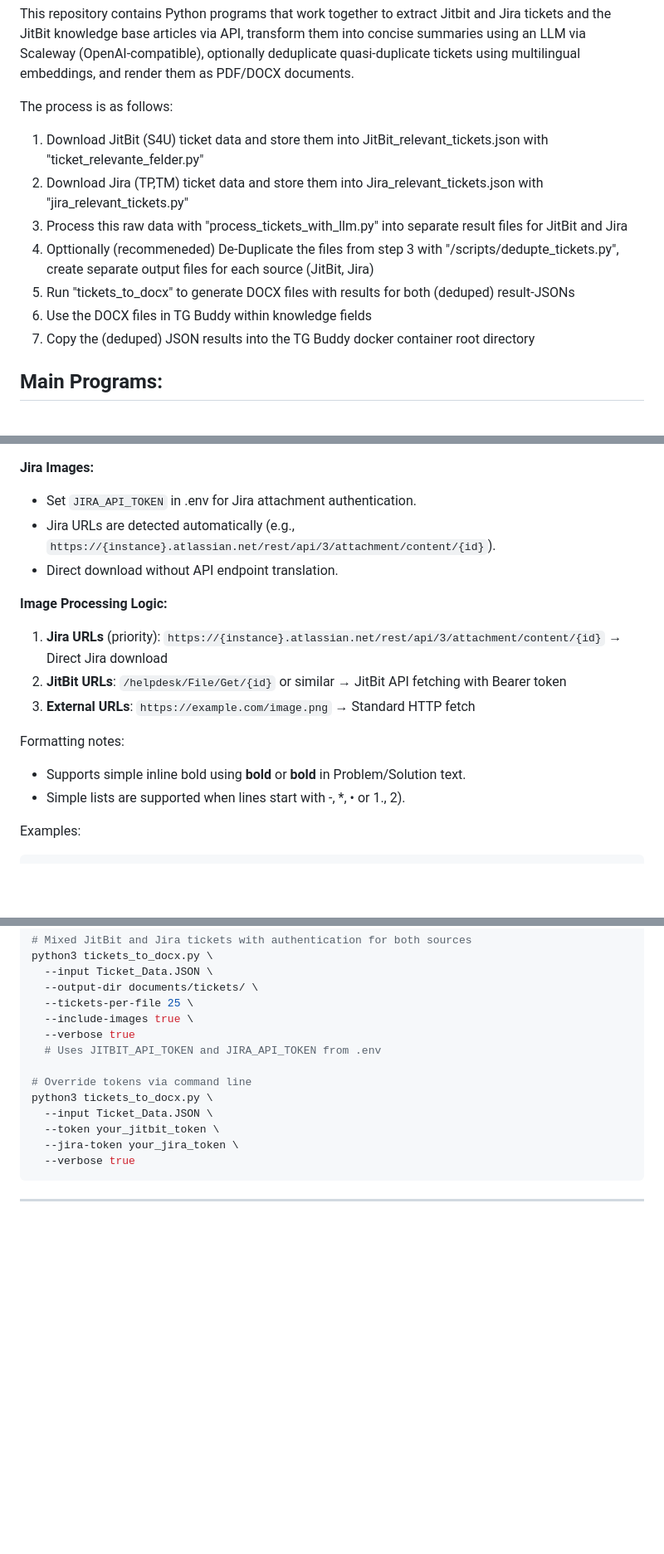
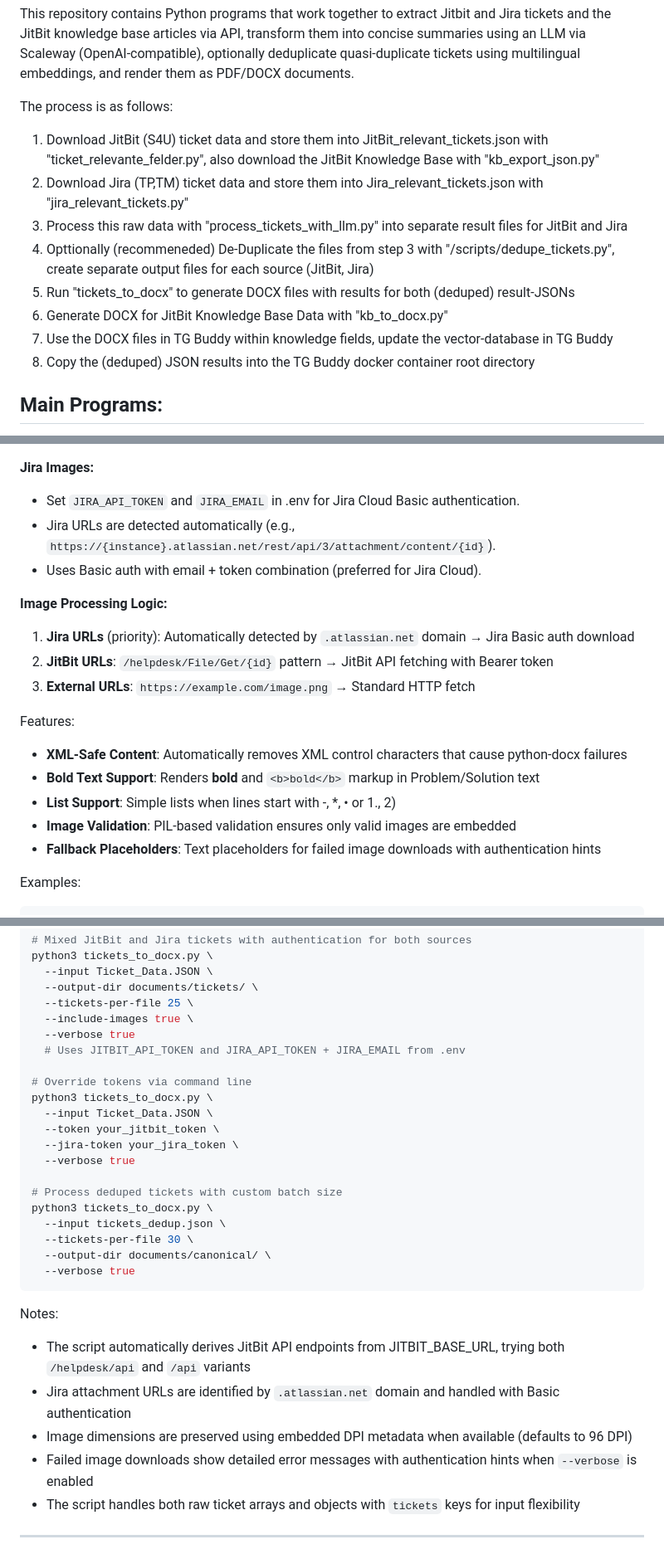
Before and after one commit to hdbrinkmann/S4U_JitBit_Tickets, a Markdown page: README.md, 3 parts joined by grey strips. Shown: that part at 83% size. GitHub-like rendering; blank space fills up the shorter version.

Commit message:
updated readme for new DOCX Jira functionality

````diff
--- a/README.md
+++ b/README.md
@@ -4,13 +4,14 @@ This repository contains Python programs that work together to extract Jitbit an
 
 The process is as follows:
 
-1) Download JitBit (S4U) ticket data and store them into JitBit_relevant_tickets.json with "ticket_relevante_felder.py"
+1) Download JitBit (S4U) ticket data and store them into JitBit_relevant_tickets.json with "ticket_relevante_felder.py", also download the JitBit Knowledge Base with "kb_export_json.py"
 2) Download Jira (TP,TM) ticket data and store them into Jira_relevant_tickets.json with "jira_relevant_tickets.py"
 3) Process this raw data with "process_tickets_with_llm.py" into separate result files for JitBit and Jira
-4) Opttionally (recommeneded) De-Duplicate the files from step 3 with "/scripts/dedupte_tickets.py", create separate output files for each source (JitBit, Jira)
+4) Opttionally (recommeneded) De-Duplicate the files from step 3 with "/scripts/dedupe_tickets.py", create separate output files for each source (JitBit, Jira)
 5) Run "tickets_to_docx" to generate DOCX files with results for both (deduped) result-JSONs
-6) Use the DOCX files in TG Buddy within knowledge fields
-7) Copy the (deduped) JSON results into the TG Buddy docker container root directory
+6) Generate DOCX for JitBit Knowledge Base Data with "kb_to_docx.py"
+7) Use the DOCX files in TG Buddy within knowledge fields, update the vector-database in TG Buddy
+8) Copy the (deduped) JSON results into the TG Buddy docker container root directory
 
 ## Main Programs:
 - **ticket_relevante_felder.py** — Extracts closed tickets from Jitbit via API, cleans text fields, and writes a consolidated JSON file.
@@ -868,18 +871,21 @@ Authentication for protected images:
 - The script resolves relative URLs and fetches attachments via `/helpdesk/api/attachment?id=...` (falls back to `/api/attachment?id=...`).
 
 **Jira Images:**
-- Set `JIRA_API_TOKEN` in .env for Jira attachment authentication.
+- Set `JIRA_API_TOKEN` and `JIRA_EMAIL` in .env for Jira Cloud Basic authentication.
 - Jira URLs are detected automatically (e.g., `https://{instance}.atlassian.net/rest/api/3/attachment/content/{id}`).
-- Direct download without API endpoint translation.
+- Uses Basic auth with email + token combination (preferred for Jira Cloud).
 
 **Image Processing Logic:**
-1. **Jira URLs** (priority): `https://{instance}.atlassian.net/rest/api/3/attachment/content/{id}` → Direct Jira download
-2. **JitBit URLs**: `/helpdesk/File/Get/{id}` or similar → JitBit API fetching with Bearer token
+1. **Jira URLs** (priority): Automatically detected by `.atlassian.net` domain → Jira Basic auth download
+2. **JitBit URLs**: `/helpdesk/File/Get/{id}` pattern → JitBit API fetching with Bearer token
 3. **External URLs**: `https://example.com/image.png` → Standard HTTP fetch
 
-Formatting notes:
-- Supports simple inline bold using **bold** or <b>bold</b> in Problem/Solution text.
-- Simple lists are supported when lines start with -, *, • or 1., 2).
+Features:
+- **XML-Safe Content**: Automatically removes XML control characters that cause python-docx failures
+- **Bold Text Support**: Renders **bold** and `<b>bold</b>` markup in Problem/Solution text
+- **List Support**: Simple lists when lines start with -, *, • or 1., 2)
+- **Image Validation**: PIL-based validation ensures only valid images are embedded
+- **Fallback Placeholders**: Text placeholders for failed image downloads with authentication hints
 
 Examples:
 ```bash
@@ -899,7 +905,7 @@ python3 tickets_to_docx.py \
   --tickets-per-file 25 \
   --include-images true \
   --verbose true
-  # Uses JITBIT_API_TOKEN and JIRA_API_TOKEN from .env
+  # Uses JITBIT_API_TOKEN and JIRA_API_TOKEN + JIRA_EMAIL from .env
 
 # Override tokens via command line
 python3 tickets_to_docx.py \
@@ -907,7 +913,21 @@ python3 tickets_to_docx.py \
   --token your_jitbit_token \
   --jira-token your_jira_token \
   --verbose true
+
+# Process deduped tickets with custom batch size
+python3 tickets_to_docx.py \
+  --input tickets_dedup.json \
+  --tickets-per-file 30 \
+  --output-dir documents/canonical/ \
+  --verbose true
 ```
+
+Notes:
+- The script automatically derives JitBit API endpoints from JITBIT_BASE_URL, trying both `/helpdesk/api` and `/api` variants
+- Jira attachment URLs are identified by `.atlassian.net` domain and handled with Basic authentication
+- Image dimensions are preserved using embedded DPI metadata when available (defaults to 96 DPI)
+- Failed image downloads show detailed error messages with authentication hints when `--verbose` is enabled
+- The script handles both raw ticket arrays and objects with `tickets` keys for input flexibility
 
 ------------------------------------------------------------
 ## 5) Render Jitbit Knowledgebase JSON to a single DOCX (kb_to_docx.py)
````
Also changed, not shown: other parts of README.md (+5 -3 lines).
